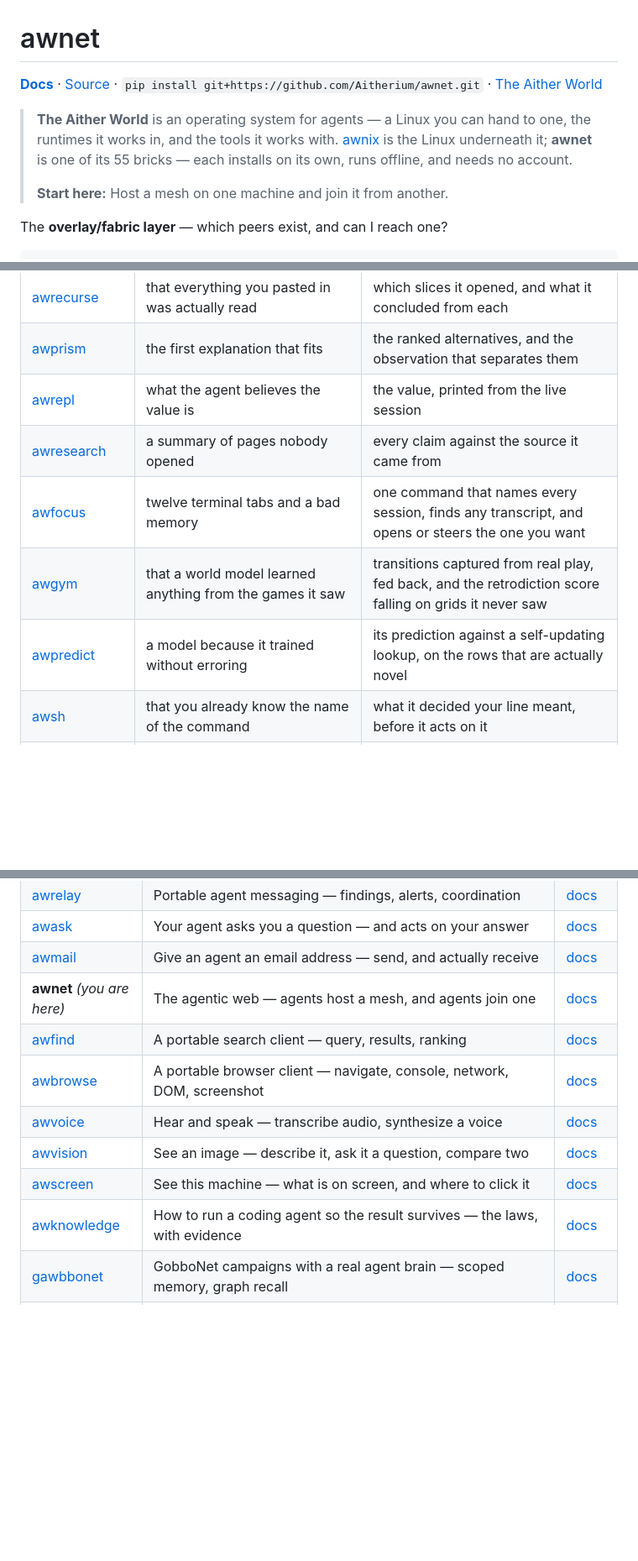
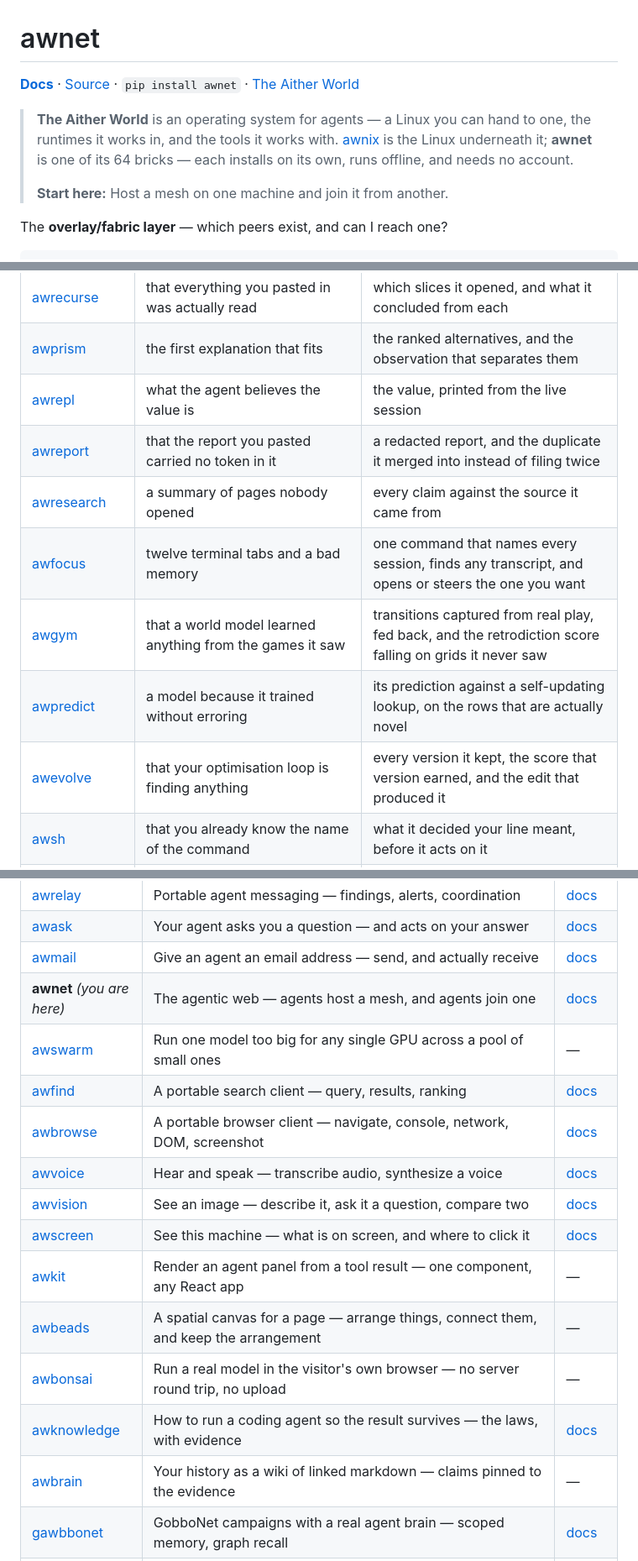
Before and after one commit to Aitherium/awnet, a Markdown page: README.md, 3 parts joined by grey strips. Shown at 84% size. GitHub-like rendering; blank space fills up the shorter version.

```diff
--- a/README.md
+++ b/README.md
@@ -2,9 +2,9 @@
 
 <!-- aither-header:start GENERATED from the ecosystem registry. Edits here are overwritten; change the registry instead. -->
 
-**[Docs](https://aitherium.github.io/awnet/)**  ·  [Source](https://github.com/Aitherium/awnet)  ·  `pip install git+https://github.com/Aitherium/awnet.git`  ·  [The Aither World](https://aitherium.github.io/)
+**[Docs](https://aitherium.github.io/awnet/)**  ·  [Source](https://github.com/Aitherium/awnet)  ·  `pip install awnet`  ·  [The Aither World](https://aitherium.github.io/)
 
-> **The Aither World** is an operating system for agents — a Linux you can hand to one, the runtimes it works in, and the tools it works with. [awnix](https://github.com/Aitherium/awnix) is the Linux underneath it; **awnet** is one of its 55 bricks — each installs on its own, runs offline, and needs no account.
+> **The Aither World** is an operating system for agents — a Linux you can hand to one, the runtimes it works in, and the tools it works with. [awnix](https://github.com/Aitherium/awnix) is the Linux underneath it; **awnet** is one of its 64 bricks — each installs on its own, runs offline, and needs no account.
 >
 > **Start here:** Host a mesh on one machine and join it from another.
 
@@ -184,10 +188,12 @@ Each installs on its own, works offline, and needs no account.
 | [awrecurse](https://github.com/Aitherium/awrecurse) | that everything you pasted in was actually read | which slices it opened, and what it concluded from each |
 | [awprism](https://github.com/Aitherium/awprism) | the first explanation that fits | the ranked alternatives, and the observation that separates them |
 | [awrepl](https://github.com/Aitherium/awrepl) | what the agent believes the value is | the value, printed from the live session |
+| [awreport](https://github.com/Aitherium/awreport) | that the report you pasted carried no token in it | a redacted report, and the duplicate it merged into instead of filing twice |
 | [awresearch](https://github.com/Aitherium/awresearch) | a summary of pages nobody opened | every claim against the source it came from |
 | [awfocus](https://github.com/Aitherium/awfocus) | twelve terminal tabs and a bad memory | one command that names every session, finds any transcript, and opens or steers the one you want |
 | [awgym](https://github.com/Aitherium/awgym) | that a world model learned anything from the games it saw | transitions captured from real play, fed back, and the retrodiction score falling on grids it never saw |
 | [awpredict](https://github.com/Aitherium/awpredict) | a model because it trained without erroring | its prediction against a self-updating lookup, on the rows that are actually novel |
+| [awevolve](https://github.com/Aitherium/awevolve) | that your optimisation loop is finding anything | every version it kept, the score that version earned, and the edit that produced it |
 | [awsh](https://github.com/Aitherium/awsh) | that you already know the name of the command | what it decided your line meant, before it acts on it |
 | [awrise](https://github.com/Aitherium/awrise) | that a scheduled agent ran at all, and ran exactly once | a durable record of every wake -- fired, skipped, overlapped or timed out -- each with its reason |
 | [awkno](https://github.com/Aitherium/awkno) | that the docs site is up, or that you remember the family | the whole ecosystem in your terminal, with no network at all |
@@ -232,12 +239,17 @@ Every repository here is public. Each publishes an `aither-manifest.json` beside
 | [awask](https://github.com/Aitherium/awask) | Your agent asks you a question — and acts on your answer | [docs](https://aitherium.github.io/awask/) |
 | [awmail](https://github.com/Aitherium/awmail) | Give an agent an email address — send, and actually receive | [docs](https://aitherium.github.io/awmail/) |
 | **awnet** _(you are here)_ | The agentic web — agents host a mesh, and agents join one | [docs](https://aitherium.github.io/awnet/) |
+| [awswarm](https://github.com/Aitherium/awswarm) | Run one model too big for any single GPU across a pool of small ones | — |
 | [awfind](https://github.com/Aitherium/awfind) | A portable search client — query, results, ranking | [docs](https://aitherium.github.io/awfind/) |
 | [awbrowse](https://github.com/Aitherium/awbrowse) | A portable browser client — navigate, console, network, DOM, screenshot | [docs](https://aitherium.github.io/awbrowse/) |
 | [awvoice](https://github.com/Aitherium/awvoice) | Hear and speak — transcribe audio, synthesize a voice | [docs](https://aitherium.github.io/awvoice/) |
 | [awvision](https://github.com/Aitherium/awvision) | See an image — describe it, ask it a question, compare two | [docs](https://aitherium.github.io/awvision/) |
 | [awscreen](https://github.com/Aitherium/awscreen) | See this machine — what is on screen, and where to click it | [docs](https://aitherium.github.io/awscreen/) |
+| [awkit](https://github.com/Aitherium/awkit) | Render an agent panel from a tool result — one component, any React app | — |
+| [awbeads](https://github.com/Aitherium/awbeads) | A spatial canvas for a page — arrange things, connect them, and keep the arrangement | — |
+| [awbonsai](https://github.com/Aitherium/awbonsai) | Run a real model in the visitor's own browser — no server round trip, no upload | — |
 | [awknowledge](https://github.com/Aitherium/awknowledge) | How to run a coding agent so the result survives — the laws, with evidence | [docs](https://aitherium.github.io/awknowledge/) |
+| [awbrain](https://github.com/Aitherium/awbrain) | Your history as a wiki of linked markdown — claims pinned to the evidence | — |
 | [gawbbonet](https://github.com/Aitherium/gawbbonet) | GobboNet campaigns with a real agent brain — scoped memory, graph recall | [docs](https://aitherium.github.io/gawbbonet/) |
 | [aitherkvcache](https://github.com/Aitherium/aitherkvcache) | Near-optimal KV cache quantization for LLM inference — sub-byte compression | [docs](https://aitherium.github.io/aitherkvcache/) |
 | [awrtifact](https://github.com/Aitherium/awrtifact) | Deliberately chunk artifacts into GitHub release assets — the productized aitherkvcache mirror lane | [docs](https://aitherium.github.io/awrtifact/) |
```
Also changed, not shown: other parts of README.md (+8 -0 lines).
